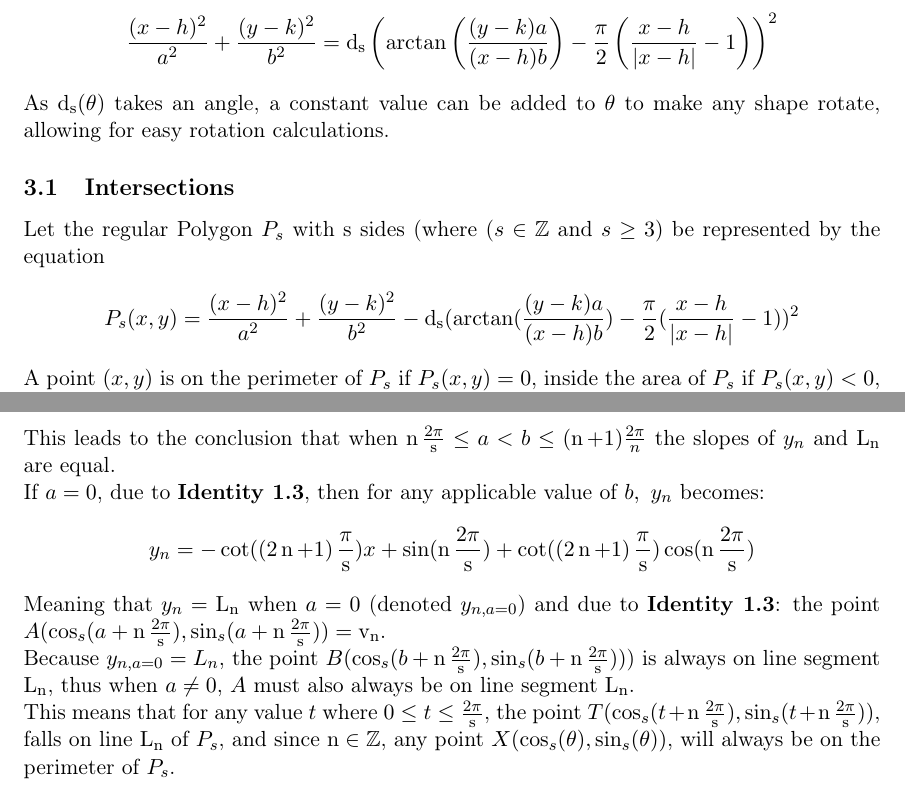
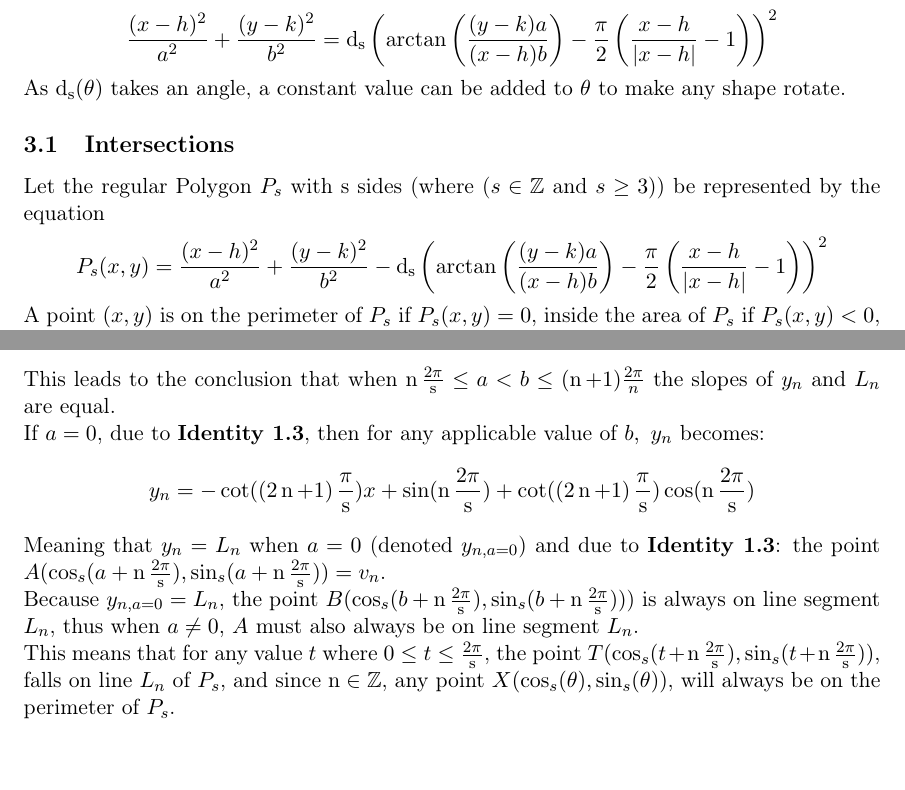
Before and after one commit to erumi321/ModifiedTrigFunctions, a LaTeX document (trigfunctionsanyregpolygon.tex): two parts of pages 5 and 8 of 8, joined at a grey line, cut so that both start at the same text, the shorter picture padded with empty space. Compiled offline with pdfLaTeX.

Commit message:
small fixes
small typo fixes and design decisions

```diff
--- a/trigfunctionsanyregpolygon.tex
+++ b/trigfunctionsanyregpolygon.tex
@@ -135,12 +135,12 @@ meaning that the standard equation is:
 \begin{gather*}
 \frac{(x-h)^2}{a^2}+\frac{(y-k)^2}{b^2}=\custdsq\left(\arctan\left(\frac{(y-k)a}{(x-h)b}\right)-\frac{\pi}{2}\left(\frac{x-h}{\abs{x-h}}-1\right)\right)^2
 \end{gather*}
-As \(\custd(\theta)\) takes an angle, a constant value can be added to \(\theta\) to make any shape rotate, allowing for easy rotation calculations.
+As \(\custd(\theta)\) takes an angle, a constant value can be added to \(\theta\) to make any shape rotate.
 
 \subsection{Intersections}
-Let the regular Polygon \(P_s\) with s sides (where (\(s\in\mathbb{Z}\) and \(s\geq3\)) be represented by the equation
+Let the regular Polygon \(P_s\) with s sides (where (\(s\in\mathbb{Z}\) and \(s\geq3\))) be represented by the equation
 \begin{gather*}
-P_s(x,y)=\frac{(x-h)^2}{a^2}+\frac{(y-k)^2}{b^2}-\custdsq(\arctan(\frac{(y-k)a}{(x-h)b})-\frac{\pi}{2}(\frac{x-h}{\abs{x-h}}-1))^2
+P_s(x,y)=\frac{(x-h)^2}{a^2}+\frac{(y-k)^2}{b^2}-\custdsq\left(\arctan\left(\frac{(y-k)a}{(x-h)b}\right)-\frac{\pi}{2}\left(\frac{x-h}{\abs{x-h}}-1\right)\right)^2
 \end{gather*}
 A point \((x,y)\) is on the perimeter of \(P_s\) if \(P_s(x,y)=0\), inside the area of \(P_s\) if \(P_s(x,y)<0\), and outside the area of \(P_s\) if \(P_s(x,y)>0\).\\
 Knowing this 2 equations can be made:
@@ -253,14 +253,14 @@ thus the equation of the line becomes:
 \begin{gather*}
 y_n=-\cot((2\custi+1)\hp)x+\sin_s(\alpha)+\cot((2\custi+1)\hp)\cos_s(\alpha)
 \end{gather*}
-This leads to the conclusion that when \(\iperiod\leq a<b\leq(\custi+1)\frac{2\pi}{n}\) the slopes of \(y_n\) and \(\mathrm{L_n}\) are equal. \\
+This leads to the conclusion that when \(\iperiod\leq a<b\leq(\custi+1)\frac{2\pi}{n}\) the slopes of \(y_n\) and \(L_n\) are equal. \\
 If \(a=0\), due to \textbf{Identity 1.3}, then for any applicable value of \(b,\ y_n\) becomes:
 \begin{gather*}
 y_n=-\cot((2\custi+1)\hp)x+\sin(\iperiod)+\cot((2\custi+1)\hp)\cos(\iperiod)
 \end{gather*}
-Meaning that \(y_n=\mathrm{L_n}\) when \(a=0\) (denoted \(y_{n,a=0}\)) and due to \textbf{Identity 1.3}: the point \(A(\cos_s(a+\iperiod), \sin_s(a+\iperiod)) = \mathrm{v_n}\).\\
-Because \(y_{n,a=0} = L_n\), the point \(B(\cos_s(b+\iperiod),\sin_s(b+\iperiod))\)) is always on line segment \(\rm L_n\), thus when \(a\neq0\), \(A\) must also always be on line segment \(\rm L_n\).\\
-This means that for any value \(t\) where \(0\leq t \leq\period\), the point \(T(\cos_s(t+\iperiod),\sin_s(t+\iperiod))\), falls on line \(\rm L_n\) of \(P_s\), and since \(\custi\in\mathbb{Z}\), any point \(X(\cos_s(\theta),\sin_s(\theta))\), will always be on the perimeter of \(P_s\).
+Meaning that \(y_n=L_n\) when \(a=0\) (denoted \(y_{n,a=0}\)) and due to \textbf{Identity 1.3}: the point \(A(\cos_s(a+\iperiod), \sin_s(a+\iperiod)) = v_n\).\\
+Because \(y_{n,a=0} = L_n\), the point \(B(\cos_s(b+\iperiod),\sin_s(b+\iperiod))\)) is always on line segment \(L_n\), thus when \(a\neq0\), \(A\) must also always be on line segment \(L_n\).\\
+This means that for any value \(t\) where \(0\leq t \leq\period\), the point \(T(\cos_s(t+\iperiod),\sin_s(t+\iperiod))\), falls on line \(L_n\) of \(P_s\), and since \(\custi\in\mathbb{Z}\), any point \(X(\cos_s(\theta),\sin_s(\theta))\), will always be on the perimeter of \(P_s\).
 
 \pagebreak
 
```
Also changed, not shown: trigfunctionsanyregpolygon.pdf, trigfunctionsanyregpolygon.tex (14 more changed lines), 2 other files.
